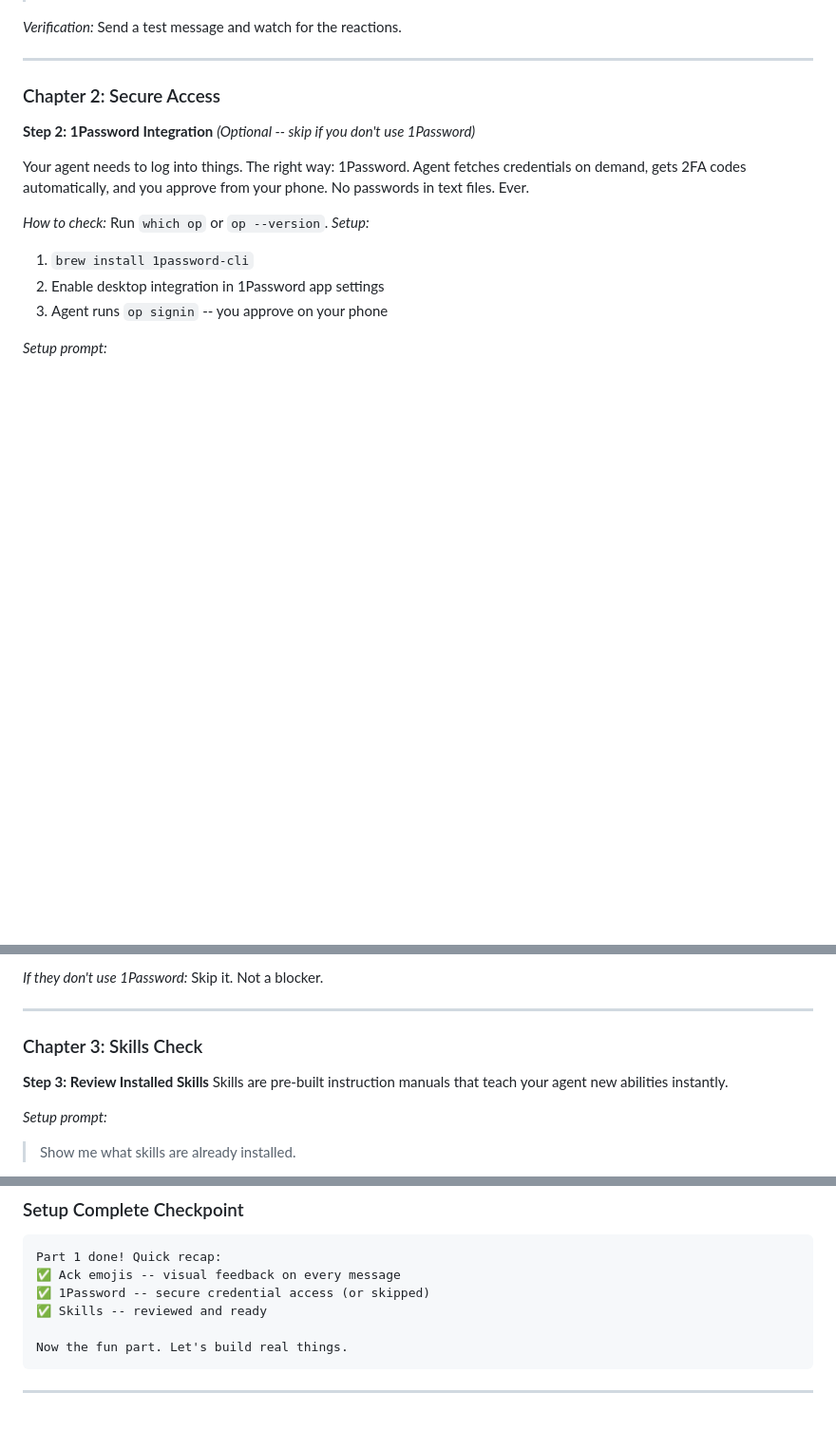
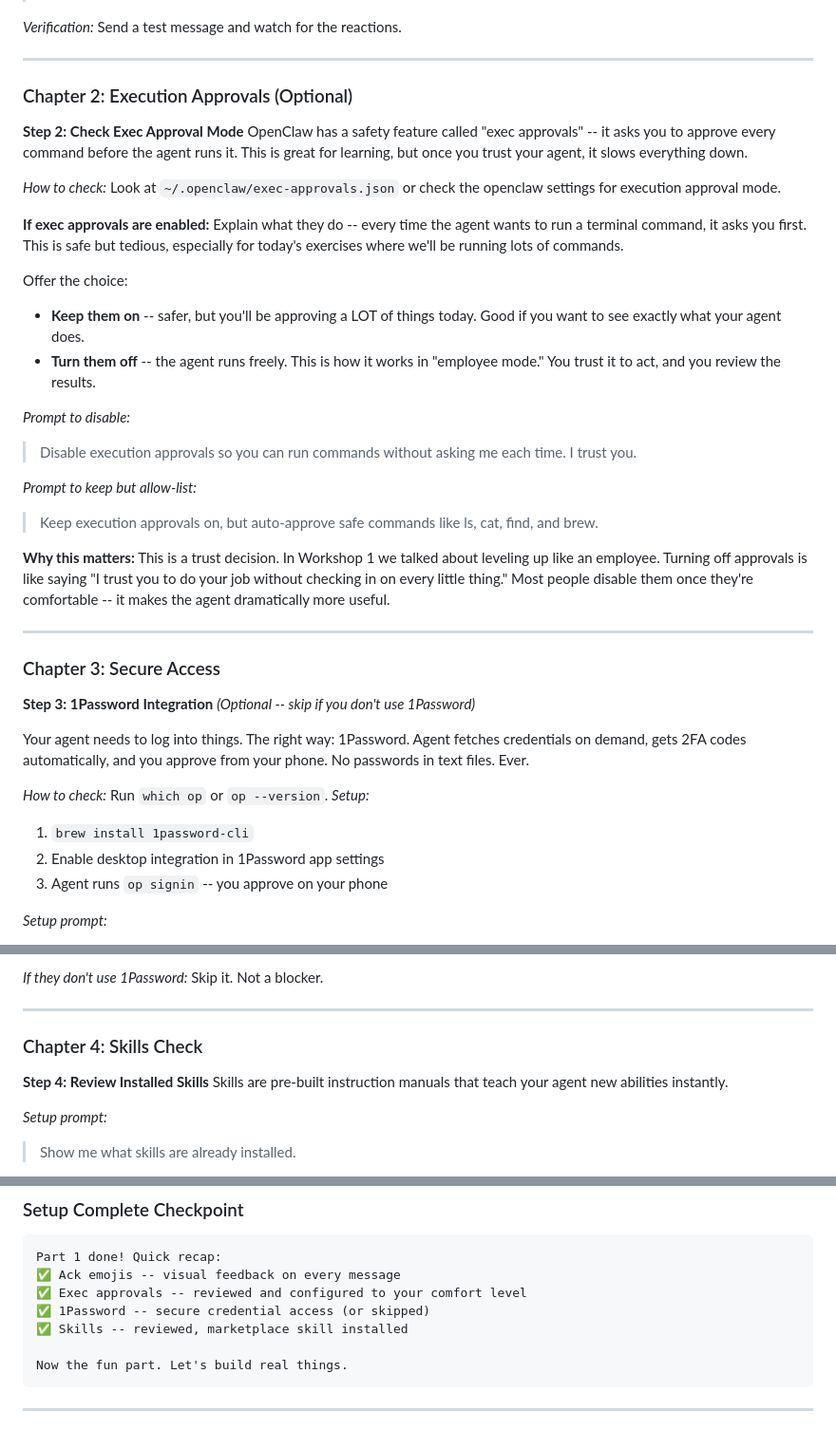
Before and after one commit to vood/openclaw-course, a Markdown page: skills/openclaw-workshop-2/SKILL.md, 3 parts joined by grey strips. Shown at 95% size. Drawn GitHub-style; blank space fills up the shorter version.

Commit message:
Add exec approvals check to Workshop 2 setup
Optional step: check if exec approvals are enabled, explain the
trust tradeoff, offer to disable or configure allow-lists.

Co-Authored-By: Claude Opus 4.6 (1M context) <noreply@anthropic.com>

````diff
--- a/skills/openclaw-workshop-2/SKILL.md
+++ b/skills/openclaw-workshop-2/SKILL.md
@@ -67,9 +67,33 @@ Your agent reacts to every message so you always know what's happening:
 
 ---
 
-### Chapter 2: Secure Access
+### Chapter 2: Execution Approvals (Optional)
 
-**Step 2: 1Password Integration** *(Optional -- skip if you don't use 1Password)*
+**Step 2: Check Exec Approval Mode**
+OpenClaw has a safety feature called "exec approvals" -- it asks you to approve every command before the agent runs it. This is great for learning, but once you trust your agent, it slows everything down.
+
+*How to check:* Look at `~/.openclaw/exec-approvals.json` or check the openclaw settings for execution approval mode.
+
+**If exec approvals are enabled:**
+Explain what they do -- every time the agent wants to run a terminal command, it asks you first. This is safe but tedious, especially for today's exercises where we'll be running lots of commands.
+
+Offer the choice:
+- **Keep them on** -- safer, but you'll be approving a LOT of things today. Good if you want to see exactly what your agent does.
+- **Turn them off** -- the agent runs freely. This is how it works in "employee mode." You trust it to act, and you review the results.
+
+*Prompt to disable:*
+> Disable execution approvals so you can run commands without asking me each time. I trust you.
+
+*Prompt to keep but allow-list:*
+> Keep execution approvals on, but auto-approve safe commands like ls, cat, find, and brew.
+
+**Why this matters:** This is a trust decision. In Workshop 1 we talked about leveling up like an employee. Turning off approvals is like saying "I trust you to do your job without checking in on every little thing." Most people disable them once they're comfortable -- it makes the agent dramatically more useful.
+
+---
+
+### Chapter 3: Secure Access
+
+**Step 3: 1Password Integration** *(Optional -- skip if you don't use 1Password)*
 
 Your agent needs to log into things. The right way: 1Password. Agent fetches credentials on demand, gets 2FA codes automatically, and you approve from your phone. No passwords in text files. Ever.
 
@@ -86,9 +110,9 @@ Your agent needs to log into things. The right way: 1Password. Agent fetches cre
 
 ---
 
-### Chapter 3: Skills Check
+### Chapter 4: Skills Check
 
-**Step 3: Review Installed Skills**
+**Step 4: Review Installed Skills**
 Skills are pre-built instruction manuals that teach your agent new abilities instantly.
 
 *Setup prompt:*
@@ -123,8 +147,9 @@ Or if they want something specific:
 ```
 Part 1 done! Quick recap:
 ✅ Ack emojis -- visual feedback on every message
+✅ Exec approvals -- reviewed and configured to your comfort level
 ✅ 1Password -- secure credential access (or skipped)
-✅ Skills -- reviewed and ready
+✅ Skills -- reviewed, marketplace skill installed
 
 Now the fun part. Let's build real things.
 ```
````
